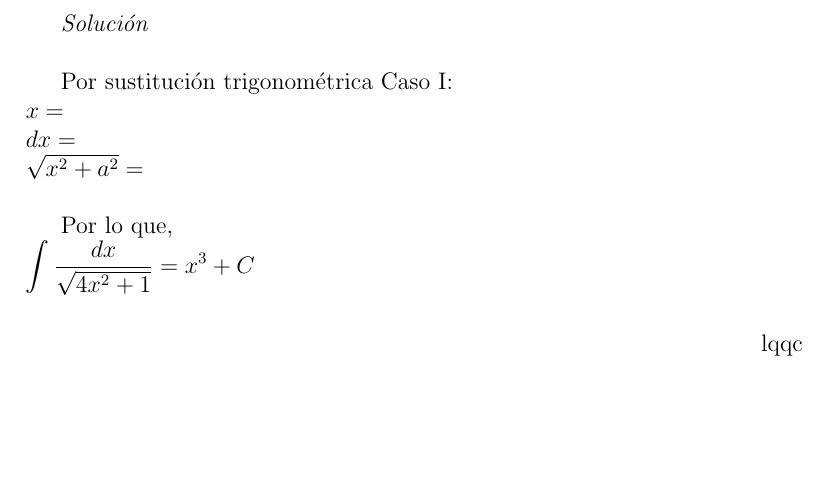
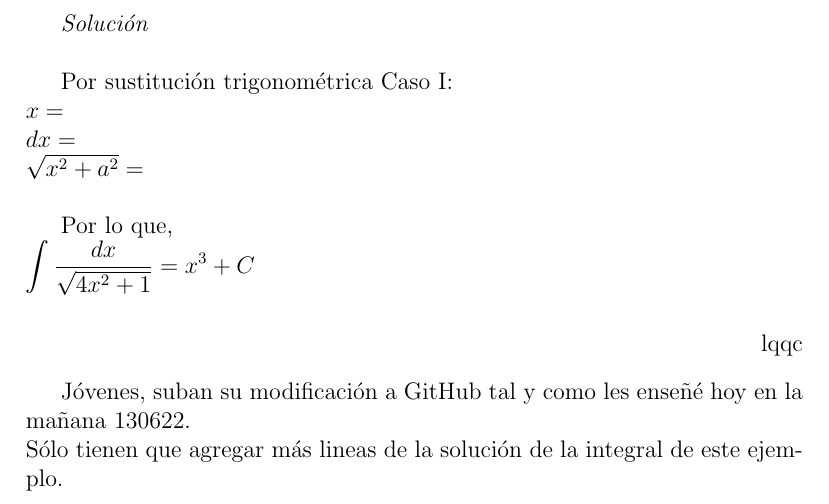
Before and after one commit to profeommar/Clase060622, a LaTeX document (Clase060622.tex): part of the page, cut so that both start at the same text, the shorter picture padded with empty space. Compiled offline with pdfLaTeX.

Commit message:
Apúrense Jóvenes, envién su aportación a este ejemplo

```diff
--- a/Clase060622.tex
+++ b/Clase060622.tex
@@ -25,6 +25,6 @@ $\displaystyle{\int\frac{dx}{\sqrt{4x^2+1}}}=x^3+C$\\
 lqqc
 \end{flushright}
 
-
+Jóvenes, suban su modificación a GitHub tal y como les enseñé hoy en la mañana 130622.\\ Sólo tienen que agregar más lineas de la solución de la integral de este ejemplo.
 
 \end{document}
```
Also changed, not shown: Clase060622.pdf, 2 other files.
